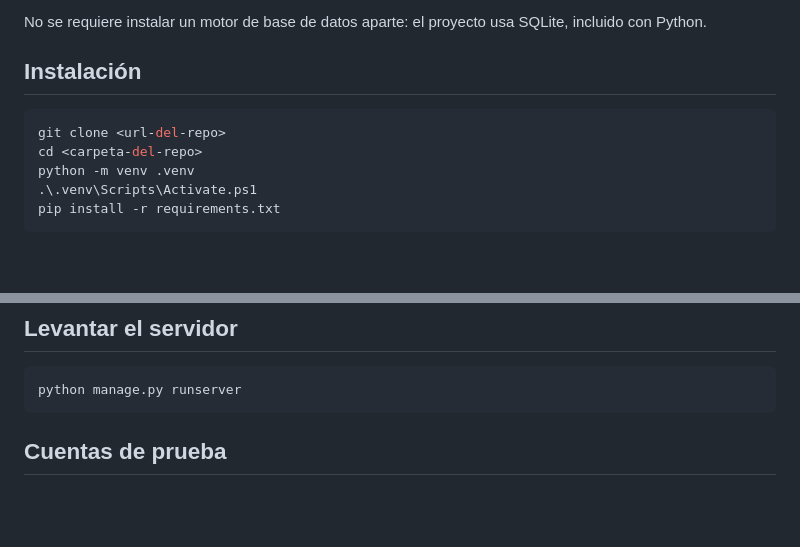
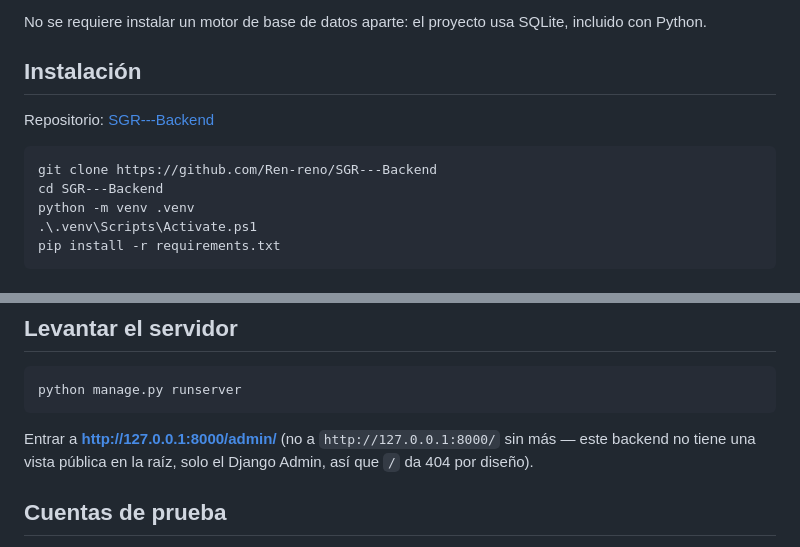
Before and after one commit to Ren-reno/SGR---Backend, a Markdown page: README.md, 2 parts joined by grey strips. GitHub-like rendering; blank space fills up the shorter version.

Commit message:
fix: README instalacion
- Agrega el link del repositorio y la URL real de git clone
- Corrige cd <carpeta-del-repo> por el nombre real de carpeta (SGR---Backend)
- Aclara que hay que entrar a /admin/ (la raiz / da 404 por diseno, este
  backend no tiene vista publica, solo Django Admin)

````diff
--- a/README.md
+++ b/README.md
@@ -10,9 +10,11 @@ Caso: Delegaciones municipales, I. Municipalidad de La Serena.
 No se requiere instalar un motor de base de datos aparte: el proyecto usa SQLite, incluido con Python.
 
 ## Instalación
+Repositorio: [SGR---Backend](https://github.com/Ren-reno/SGR---Backend)
+
 ```powershell
-git clone <url-del-repo>
-cd <carpeta-del-repo>
+git clone https://github.com/Ren-reno/SGR---Backend
+cd SGR---Backend
 python -m venv .venv
 .\.venv\Scripts\Activate.ps1
 pip install -r requirements.txt
@@ -69,6 +71,8 @@ python manage.py seed_sgr
 ```powershell
 python manage.py runserver
 ```
+Entrar a **http://127.0.0.1:8000/admin/** (no a `http://127.0.0.1:8000/` sin más — este backend
+no tiene una vista pública en la raíz, solo el Django Admin, así que `/` da 404 por diseño).
 
 ## Cuentas de prueba
 
````
